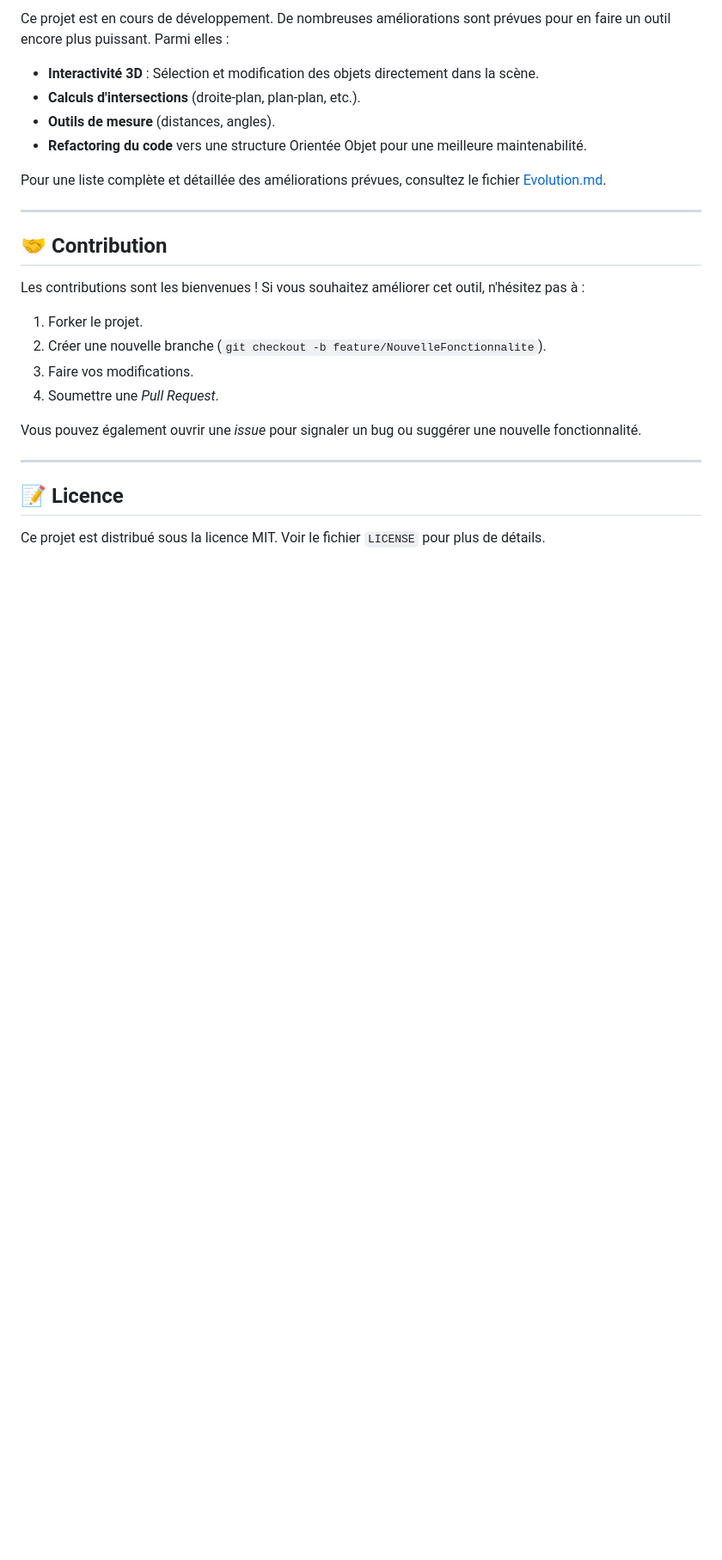
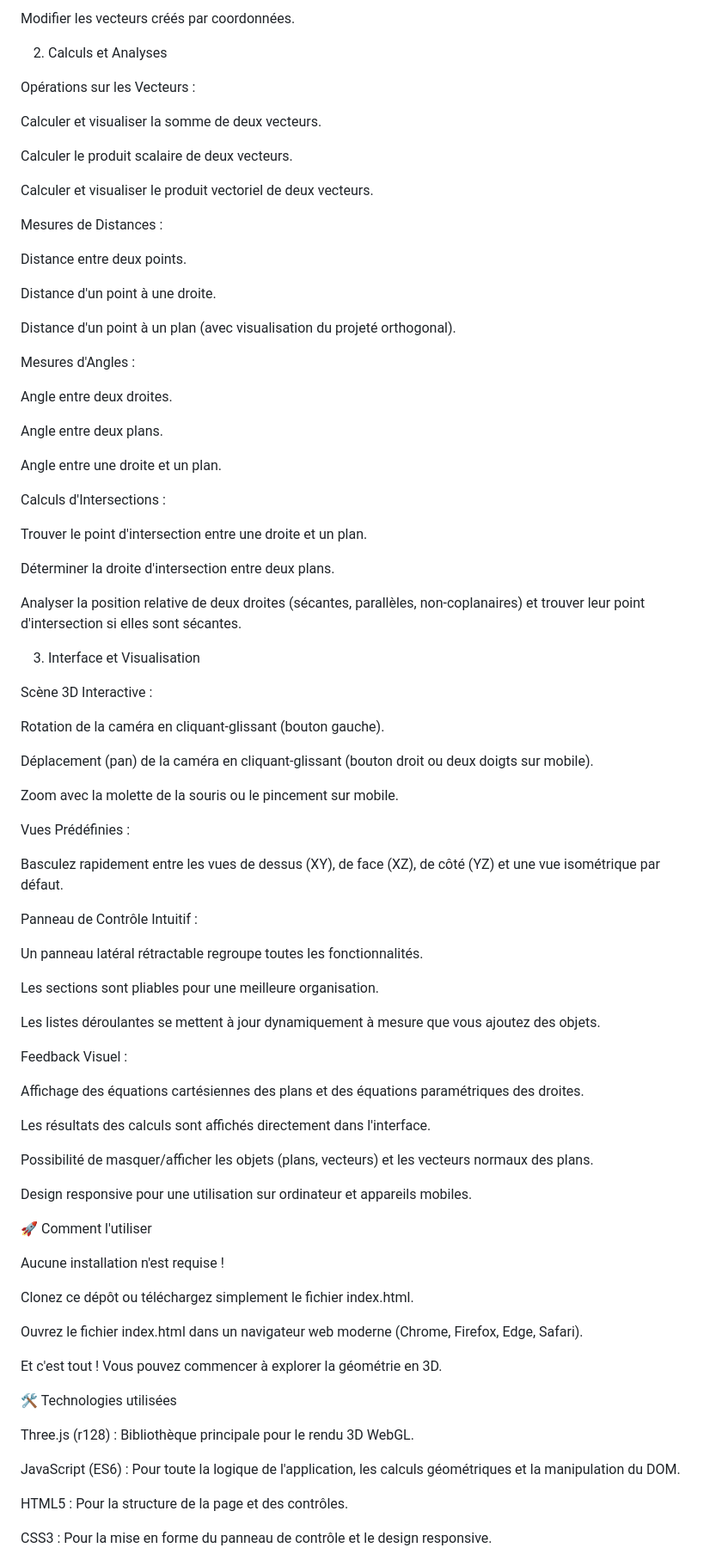
Before and after one commit to gorkamorka13/Geo3D, a Markdown page: README.md, the part around one of its changes. Shown at 86% size. GitHub-like rendering; blank space fills up the shorter version.

```diff
--- a/README.md
+++ b/README.md
@@ -70,27 +48,89 @@ Ce projet repose entièrement sur des technologies web front-end standards.
 
-Ce projet est en cours de développement. De nombreuses améliorations sont prévues pour en faire un outil encore plus puissant. Parmi elles :
+Modifier les vecteurs créés par coordonnées.
 
-*   **Interactivité 3D** : Sélection et modification des objets directement dans la scène.
-*   **Calculs d'intersections** (droite-plan, plan-plan, etc.).
-*   **Outils de mesure** (distances, angles).
-*   **Refactoring du code** vers une structure Orientée Objet pour une meilleure maintenabilité.
+2. Calculs et Analyses
 
-Pour une liste complète et détaillée des améliorations prévues, consultez le fichier [Evolution.md](Evolution.md).
+Opérations sur les Vecteurs :
 
----
+Calculer et visualiser la somme de deux vecteurs.
 
-## 🤝 Contribution
+Calculer le produit scalaire de deux vecteurs.
 
-Les contributions sont les bienvenues ! Si vous souhaitez améliorer cet outil, n'hésitez pas à :
-1.  Forker le projet.
-2.  Créer une nouvelle branche (`git checkout -b feature/NouvelleFonctionnalite`).
-3.  Faire vos modifications.
-4.  Soumettre une *Pull Request*.
+Calculer et visualiser le produit vectoriel de deux vecteurs.
 
-Vous pouvez également ouvrir une *issue* pour signaler un bug ou suggérer une nouvelle fonctionnalité.
+Mesures de Distances :
 
----
+Distance entre deux points.
 
-## 📝 Licence
+Distance d'un point à une droite.
 
-Ce projet est distribué sous la licence MIT. Voir le fichier `LICENSE` pour plus de détails.
+Distance d'un point à un plan (avec visualisation du projeté orthogonal).
+
+Mesures d'Angles :
+
+Angle entre deux droites.
+
+Angle entre deux plans.
+
+Angle entre une droite et un plan.
+
+Calculs d'Intersections :
+
+Trouver le point d'intersection entre une droite et un plan.
+
+Déterminer la droite d'intersection entre deux plans.
+
+Analyser la position relative de deux droites (sécantes, parallèles, non-coplanaires) et trouver leur point d'intersection si elles sont sécantes.
+
+3. Interface et Visualisation
+
+Scène 3D Interactive :
+
+Rotation de la caméra en cliquant-glissant (bouton gauche).
+
+Déplacement (pan) de la caméra en cliquant-glissant (bouton droit ou deux doigts sur mobile).
+
+Zoom avec la molette de la souris ou le pincement sur mobile.
+
+Vues Prédéfinies :
+
+Basculez rapidement entre les vues de dessus (XY), de face (XZ), de côté (YZ) et une vue isométrique par défaut.
+
+Panneau de Contrôle Intuitif :
+
+Un panneau latéral rétractable regroupe toutes les fonctionnalités.
+
+Les sections sont pliables pour une meilleure organisation.
+
+Les listes déroulantes se mettent à jour dynamiquement à mesure que vous ajoutez des objets.
+
+Feedback Visuel :
+
+Affichage des équations cartésiennes des plans et des équations paramétriques des droites.
+
+Les résultats des calculs sont affichés directement dans l'interface.
+
+Possibilité de masquer/afficher les objets (plans, vecteurs) et les vecteurs normaux des plans.
+
+Design responsive pour une utilisation sur ordinateur et appareils mobiles.
+
+🚀 Comment l'utiliser
+
+Aucune installation n'est requise !
+
+Clonez ce dépôt ou téléchargez simplement le fichier index.html.
+
+Ouvrez le fichier index.html dans un navigateur web moderne (Chrome, Firefox, Edge, Safari).
+
+Et c'est tout ! Vous pouvez commencer à explorer la géométrie en 3D.
+
+🛠️ Technologies utilisées
+
+Three.js (r128) : Bibliothèque principale pour le rendu 3D WebGL.
+
+JavaScript (ES6) : Pour toute la logique de l'application, les calculs géométriques et la manipulation du DOM.
+
+HTML5 : Pour la structure de la page et des contrôles.
+
+CSS3 : Pour la mise en forme du panneau de contrôle et le design responsive.
+
```
Also changed, not shown: other parts of README.md (+33 -48 lines).
